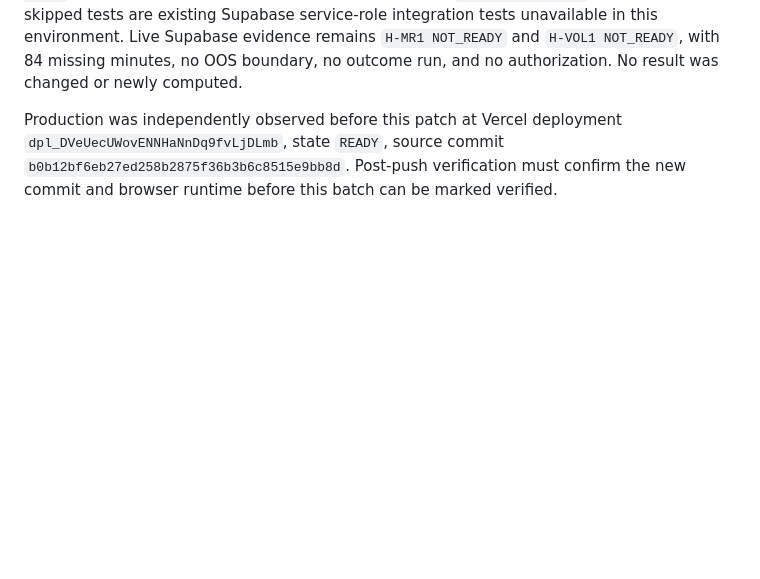
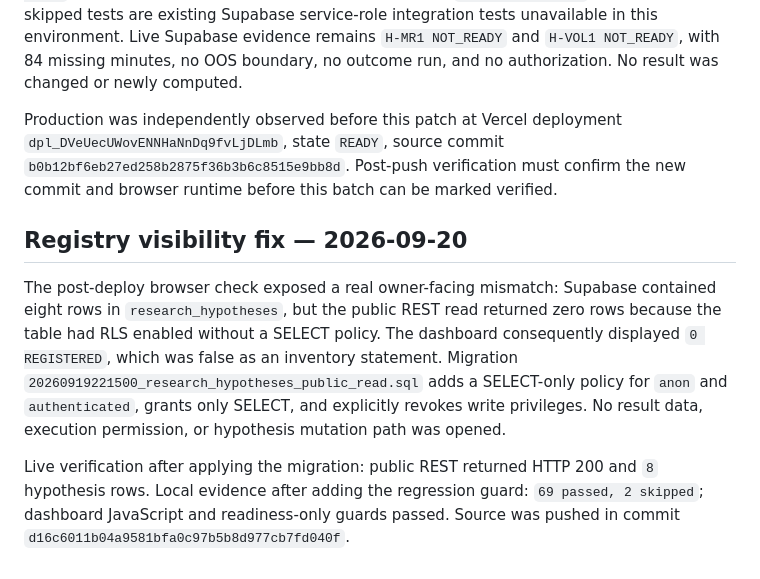
Before and after one commit to Pfn17/btc-usdt-research2, a Markdown page: docs/DASHBOARD_AUDIT_LOG_2026-09-09.md, the part around the change. Drawn GitHub-style; blank space fills up the shorter version.

Commit message:
docs(audit): record hypothesis registry visibility fix

```diff
--- a/docs/DASHBOARD_AUDIT_LOG_2026-09-09.md
+++ b/docs/DASHBOARD_AUDIT_LOG_2026-09-09.md
@@ -62,3 +62,10 @@ The current main dashboard was independently reviewed against the live Supabase
 Local evidence after the fix: `68 passed, 2 skipped`; both dashboard script blocks pass `node --check`; readiness-only and Binance runtime guards pass; `git diff --check` passes. The two skipped tests are existing Supabase service-role integration tests unavailable in this environment. Live Supabase evidence remains `H-MR1 NOT_READY` and `H-VOL1 NOT_READY`, with 84 missing minutes, no OOS boundary, no outcome run, and no authorization. No result was changed or newly computed.
 
 Production was independently observed before this patch at Vercel deployment `dpl_DVeUecUWovENNHaNnDq9fvLjDLmb`, state `READY`, source commit `b0b12bf6eb27ed258b2875f36b3b6c8515e9bb8d`. Post-push verification must confirm the new commit and browser runtime before this batch can be marked verified.
+
+
+## Registry visibility fix — 2026-09-20
+
+The post-deploy browser check exposed a real owner-facing mismatch: Supabase contained eight rows in `research_hypotheses`, but the public REST read returned zero rows because the table had RLS enabled without a SELECT policy. The dashboard consequently displayed `0 REGISTERED`, which was false as an inventory statement. Migration `20260919221500_research_hypotheses_public_read.sql` adds a SELECT-only policy for `anon` and `authenticated`, grants only SELECT, and explicitly revokes write privileges. No result data, execution permission, or hypothesis mutation path was opened.
+
+Live verification after applying the migration: public REST returned HTTP 200 and `8` hypothesis rows. Local evidence after adding the regression guard: `69 passed, 2 skipped`; dashboard JavaScript and readiness-only guards passed. Source was pushed in commit `d16c6011b04a9581bfa0c97b5b8d977cb7fd040f`.
```
